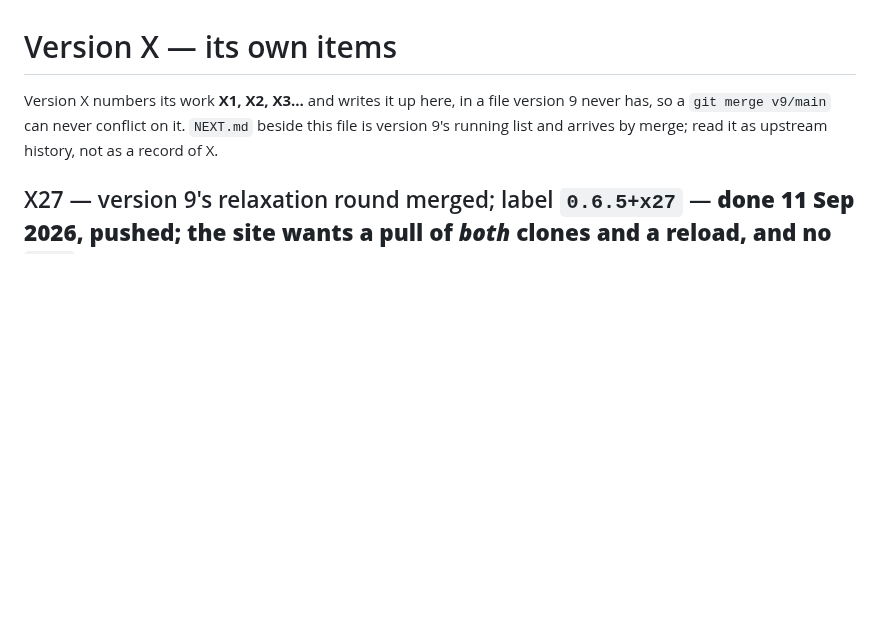
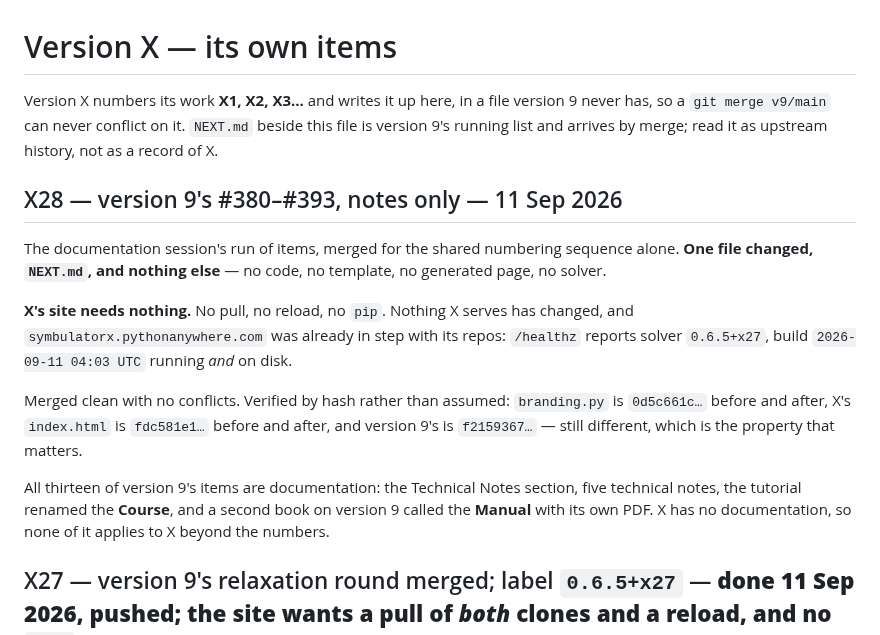
Before and after one commit to Symbulator-Team/local, a Markdown page: NEXT_X.md, the part around the change. Rendered like a GitHub page; blank space fills up the shorter version.

Commit message:
X28: version 9's #380-#393, notes only
One file changed, NEXT.md, and nothing else -- no code, no template, no
generated page, no solver. All thirteen items are documentation and X has
none.

X's site needs nothing: no pull, no reload, no pip. Verified by hash
rather than assumed -- branding.py 0d5c661c before and after, X's
index.html fdc581e1 before and after, version 9's f2159367 and still
different.

Co-Authored-By: Claude Opus 5 <noreply@anthropic.com>

```diff
--- a/NEXT_X.md
+++ b/NEXT_X.md
@@ -4,6 +4,27 @@ Version X numbers its work **X1, X2, X3…** and writes it up here, in a
 file version 9 never has, so a `git merge v9/main` can never conflict on
 it. `NEXT.md` beside this file is version 9's running list and arrives
 by merge; read it as upstream history, not as a record of X.
+
+## X28 — version 9's #380–#393, notes only — 11 Sep 2026
+
+The documentation session's run of items, merged for the shared numbering
+sequence alone. **One file changed, `NEXT.md`, and nothing else** — no
+code, no template, no generated page, no solver.
+
+**X's site needs nothing.** No pull, no reload, no `pip`. Nothing X
+serves has changed, and `symbulatorx.pythonanywhere.com` was already in
+step with its repos: `/healthz` reports solver `0.6.5+x27`, build
+`2026-09-11 04:03 UTC` running *and* on disk.
+
+Merged clean with no conflicts. Verified by hash rather than assumed:
+`branding.py` is `0d5c661c…` before and after, X's `index.html` is
+`fdc581e1…` before and after, and version 9's is `f2159367…` — still
+different, which is the property that matters.
+
+All thirteen of version 9's items are documentation: the Technical Notes
+section, five technical notes, the tutorial renamed the **Course**, and a
+second book on version 9 called the **Manual** with its own PDF. X has no
+documentation, so none of it applies to X beyond the numbers.
 
 ## X27 — version 9's relaxation round merged; label **`0.6.5+x27`** — **done 11 Sep 2026, pushed; the site wants a pull of *both* clones and a reload, and no `pip`**
 
```
